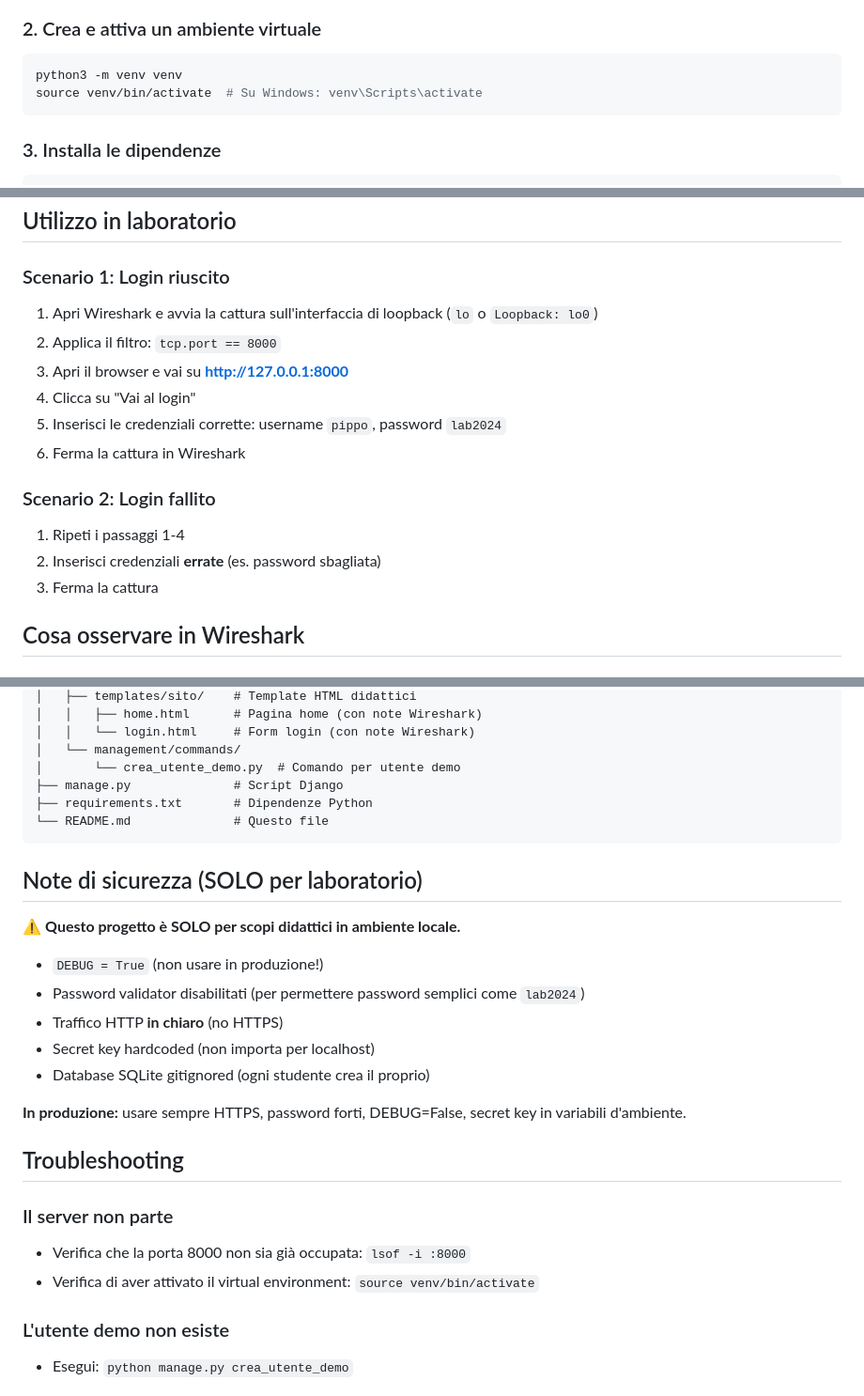
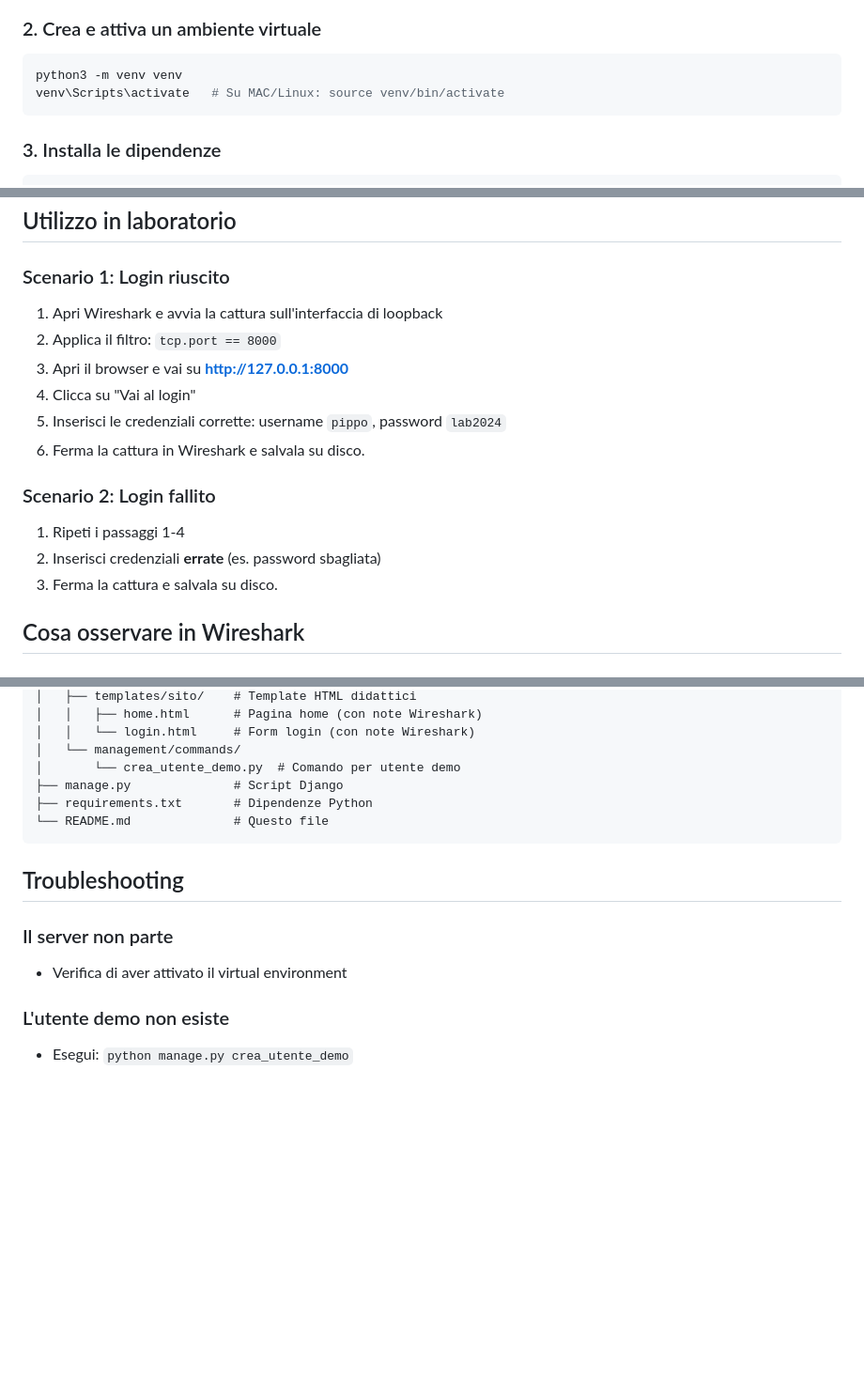
Before and after one commit to informistica/test-wireshark, a Markdown page: README.md, 3 parts joined by grey strips. Shown at 94% size. GitHub-like rendering; blank space fills up the shorter version.

Commit message:
Revise README for environment setup and Wireshark usage
Updated instructions for activating the virtual environment and capturing traffic in Wireshark. Added notes on saving captures and removed security notes for clarity.

````diff
--- a/README.md
+++ b/README.md
@@ -28,7 +28,7 @@ cd <DIRECTORY_PROGETTO>
 
 ```bash
 python3 -m venv venv
-source venv/bin/activate  # Su Windows: venv\Scripts\activate
+venv\Scripts\activate   # Su MAC/Linux: source venv/bin/activate
 ```
 
 ### 3. Installa le dipendenze
@@ -65,18 +65,18 @@ Il server sarà raggiungibile all'indirizzo: **http://127.0.0.1:8000**
 
 ### Scenario 1: Login riuscito
 
-1. Apri Wireshark e avvia la cattura sull'interfaccia di loopback (`lo` o `Loopback: lo0`)
+1. Apri Wireshark e avvia la cattura sull'interfaccia di loopback
 2. Applica il filtro: `tcp.port == 8000`
 3. Apri il browser e vai su **http://127.0.0.1:8000**
 4. Clicca su "Vai al login"
 5. Inserisci le credenziali corrette: username `pippo`, password `lab2024`
-6. Ferma la cattura in Wireshark
+6. Ferma la cattura in Wireshark e salvala su disco.
 
 ### Scenario 2: Login fallito
 
 1. Ripeti i passaggi 1-4
 2. Inserisci credenziali **errate** (es. password sbagliata)
-3. Ferma la cattura
+3. Ferma la cattura e salvala su disco.
 
 ## Cosa osservare in Wireshark
 
@@ -201,23 +201,10 @@ Per vedere i pacchetti dell'handshake TCP sulla porta 8000:
 └── README.md              # Questo file
 ```
 
-## Note di sicurezza (SOLO per laboratorio)
-
-⚠️ **Questo progetto è SOLO per scopi didattici in ambiente locale.**
-
-- `DEBUG = True` (non usare in produzione!)
-- Password validator disabilitati (per permettere password semplici come `lab2024`)
-- Traffico HTTP **in chiaro** (no HTTPS)
-- Secret key hardcoded (non importa per localhost)
-- Database SQLite gitignored (ogni studente crea il proprio)
-
-**In produzione:** usare sempre HTTPS, password forti, DEBUG=False, secret key in variabili d'ambiente.
-
 ## Troubleshooting
 
 ### Il server non parte
-- Verifica che la porta 8000 non sia già occupata: `lsof -i :8000`
-- Verifica di aver attivato il virtual environment: `source venv/bin/activate`
+- Verifica di aver attivato il virtual environment
 
 ### L'utente demo non esiste
 - Esegui: `python manage.py crea_utente_demo`
````
